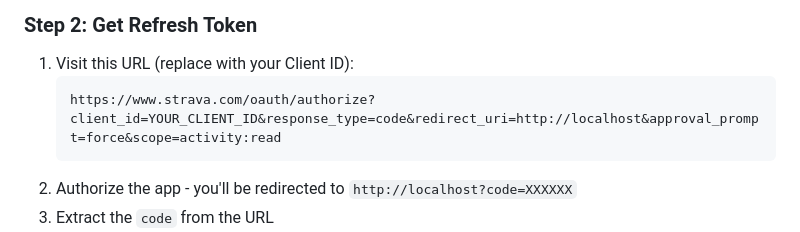
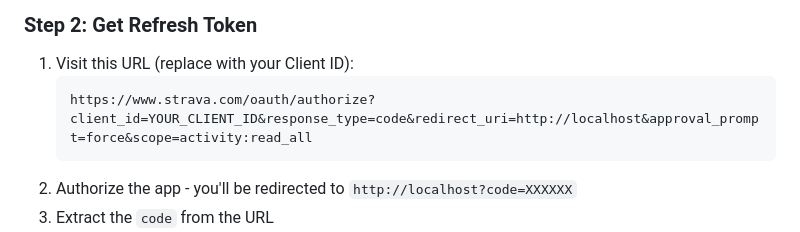
Before and after one commit to napcae/bean-counter, a Markdown page: README.md, the part around the change. GitHub-like rendering.

Commit message:
fix: use correct Strava OAuth scope for activities
The refresh token needs 'activity:read_all' scope to access all activities,
not just 'activity:read'. Using the wrong scope causes 401 Unauthorized
errors when calling the activities API.

Users need to re-authorize with the corrected OAuth URL to get a new
refresh token with the proper scope.

````diff
--- a/README.md
+++ b/README.md
@@ -46,7 +46,7 @@ Go to **Actions → Sync Activity Data → Run workflow**
 ### Step 2: Get Refresh Token
 1. Visit this URL (replace with your Client ID):
    ```
-   https://www.strava.com/oauth/authorize?client_id=YOUR_CLIENT_ID&response_type=code&redirect_uri=http://localhost&approval_prompt=force&scope=activity:read
+   https://www.strava.com/oauth/authorize?client_id=YOUR_CLIENT_ID&response_type=code&redirect_uri=http://localhost&approval_prompt=force&scope=activity:read_all
    ```
 2. Authorize the app - you'll be redirected to `http://localhost?code=XXXXXX`
 3. Extract the `code` from the URL
````
